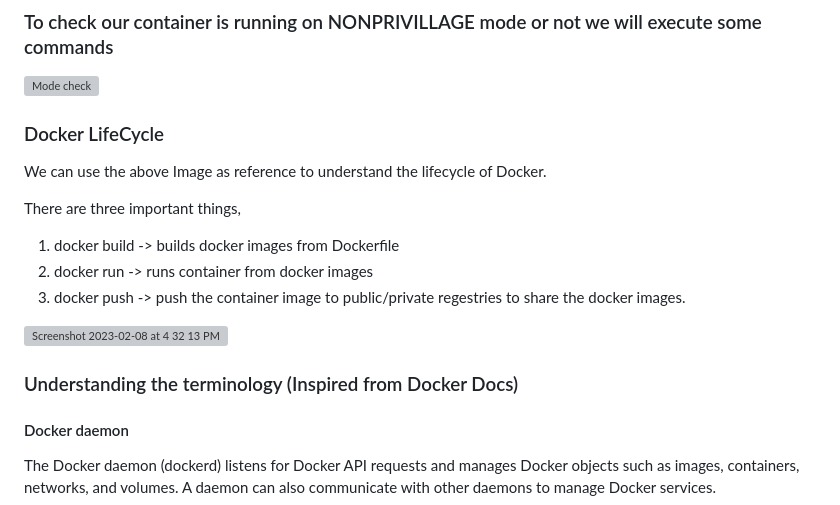
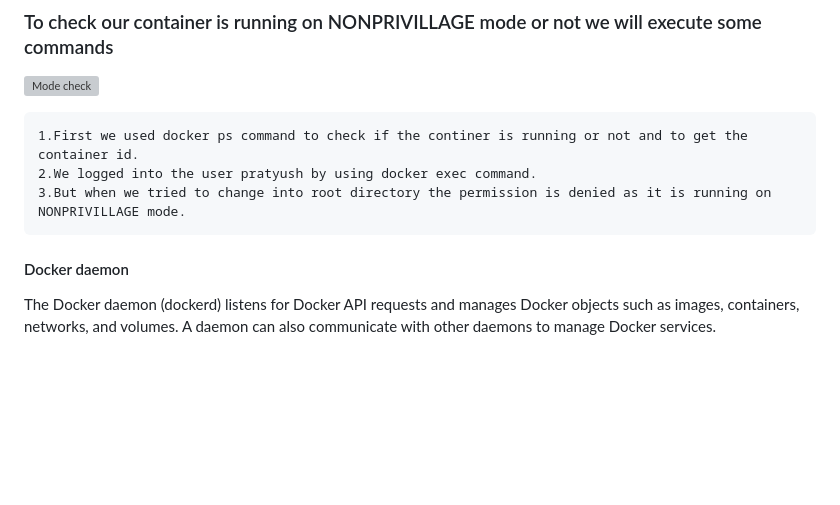
Before and after one commit to PratyushSubhadarshi/DevOps_Assignment, a Markdown page: README.md, the part around the change. Rendered like a GitHub page; blank space fills up the shorter version; grey boxes are pictures that could not be loaded.

Commit message:
3rd commit

```diff
--- a/README.md
+++ b/README.md
@@ -43,21 +43,11 @@ The website is used to show the student details.By searching the student by id w
 
 ![Mode check](https://github.com/PratyushSubhadarshi/DevOps_Assignment/assets/119421621/ac79ded0-d5d2-47ed-92be-3dd2bb2b3658)
 
-### Docker LifeCycle
-
-We can use the above Image as reference to understand the lifecycle of Docker.
-
-There are three important things,
-
-1. docker build -> builds docker images from Dockerfile
-2. docker run   -> runs container from docker images
-3. docker push  -> push the container image to public/private regestries to share the docker images.
-
-![Screenshot 2023-02-08 at 4 32 13 PM](https://user-images.githubusercontent.com/43399466/217511949-81f897b2-70ee-41d1-b229-38d0572c54c7.png)
+    1.First we used docker ps command to check if the continer is running or not and to get the container id.
+    2.We logged into the user pratyush by using docker exec command.
+    3.But when we tried to change into root directory the permission is denied as it is running on NONPRIVILLAGE mode.
 
 
-
-### Understanding the terminology (Inspired from Docker Docs)
 
 
 #### Docker daemon
```
